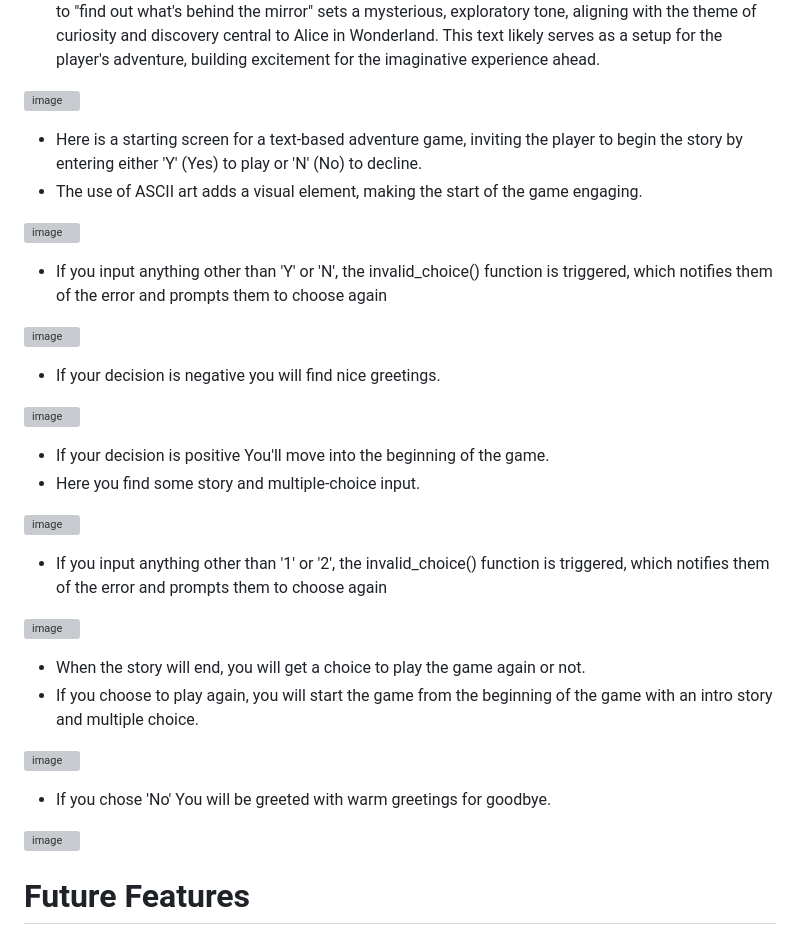
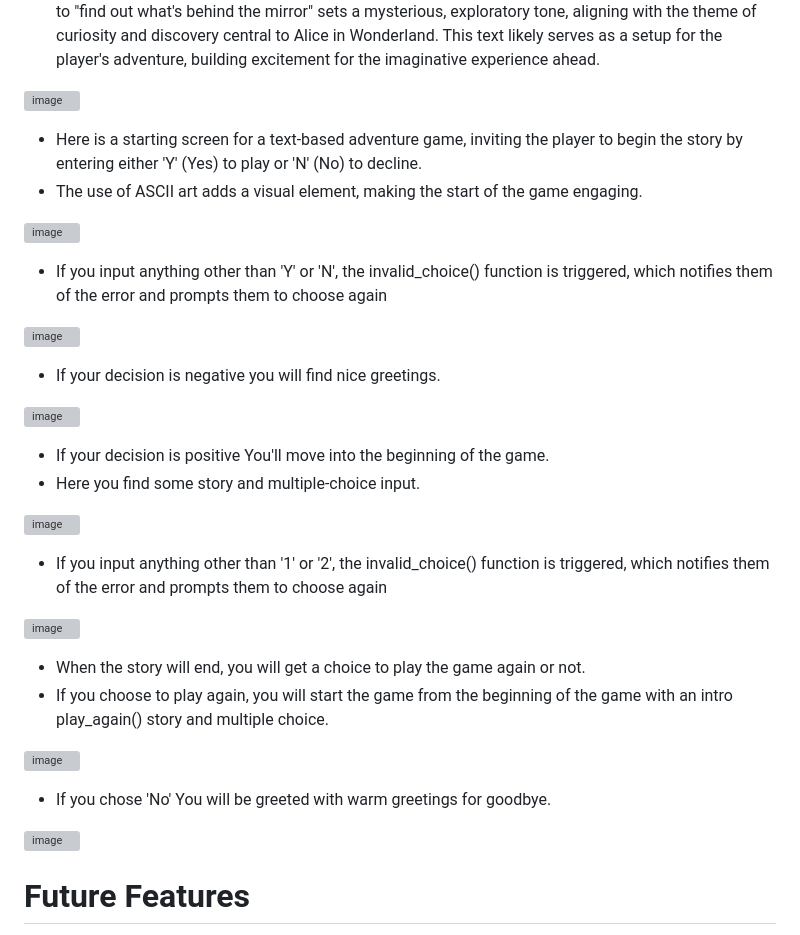
Before and after one commit to Angela-Sin/Alice-in-Wonderland-PP3, a Markdown page: README.md, the part around one of its changes. Drawn GitHub-style; grey boxes are pictures that could not be loaded.

```diff
--- a/README.md
+++ b/README.md
@@ -120,4 +126,4 @@ The first example of a Flowchart I made during game creation.
 
 - When the story will end, you will get a choice to play the game again or not.
-- If you choose to play again, you will start the game from the beginning of the game with an intro story and multiple choice.
+- If you choose to play again, you will start the game from the beginning of the game with an intro play_again() story and multiple choice.
 
```
Also changed, not shown: other parts of README.md (+16 -8 lines).
